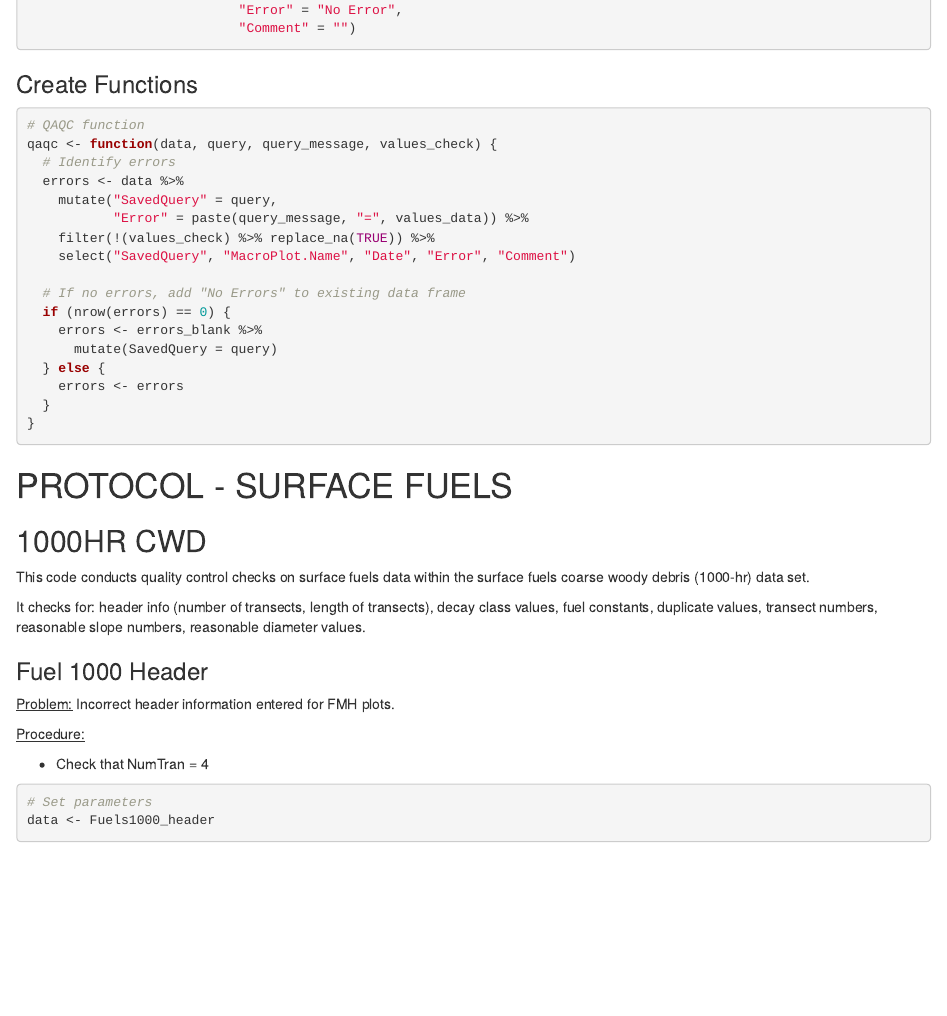
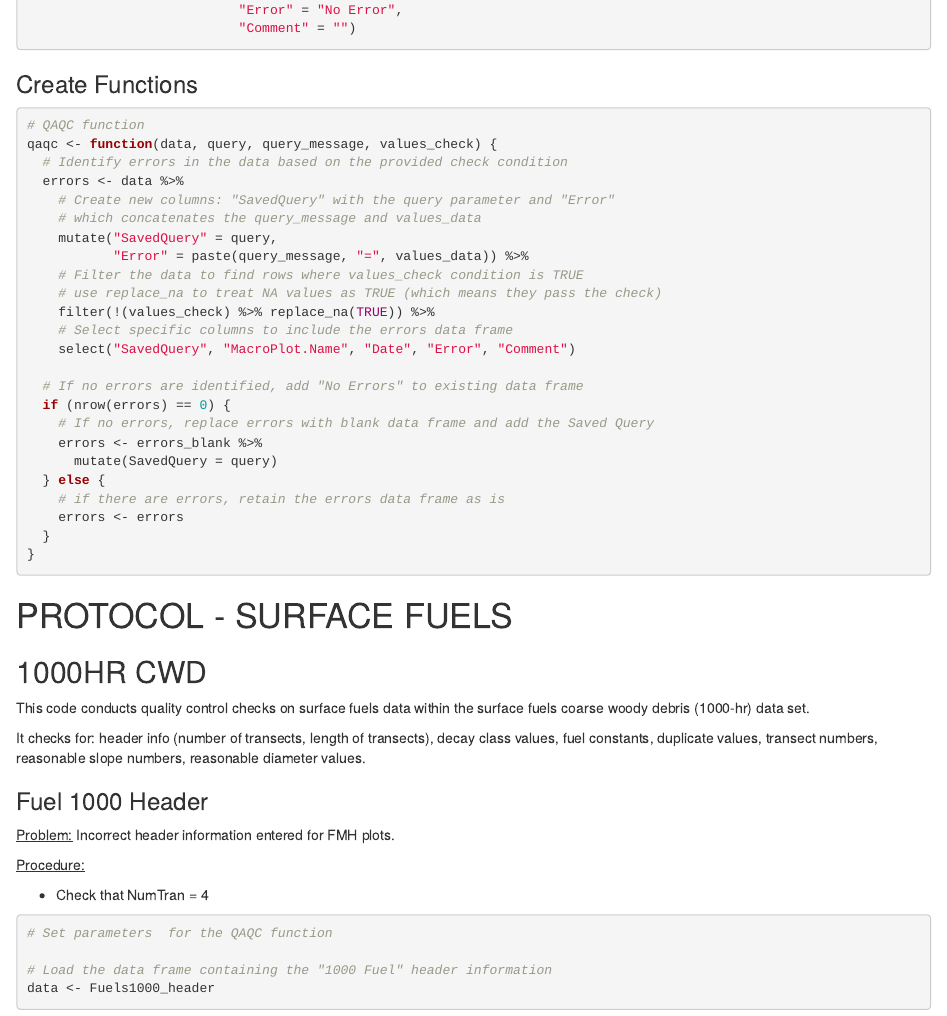
Before and after one commit to GRCA-Fire-Ecology/Workshop1_QAQC, an R Markdown document (scripts/QAQC_Fuels1000.Rmd): the page in a window 1100 px wide, from 1560 px down. Rendered offline with R 4.5, knitr and Pandoc, with nearby package versions; some code elsewhere in the file could not run offline.

Commit message:
Update QAQC_Fuels1000.Rmd
add Gabe's comments

````diff
--- a/scripts/QAQC_Fuels1000.Rmd
+++ b/scripts/QAQC_Fuels1000.Rmd
@@ -91,18 +91,25 @@ errors_blank <- data.frame("SavedQuery" = "",
 ```{r}
 # QAQC function
 qaqc <- function(data, query, query_message, values_check) {
-  # Identify errors
+  # Identify errors in the data based on the provided check condition
   errors <- data %>%
+    # Create new columns: "SavedQuery" with the query parameter and "Error"
+    # which concatenates the query_message and values_data
     mutate("SavedQuery" = query,
            "Error" = paste(query_message, "=", values_data)) %>%
+    # Filter the data to find rows where values_check condition is TRUE
+    # use replace_na to treat NA values as TRUE (which means they pass the check)
     filter(!(values_check) %>% replace_na(TRUE)) %>%
+    # Select specific columns to include the errors data frame
     select("SavedQuery", "MacroPlot.Name", "Date", "Error", "Comment")
 
-  # If no errors, add "No Errors" to existing data frame
+  # If no errors are identified, add "No Errors" to existing data frame
   if (nrow(errors) == 0) {
+    # If no errors, replace errors with blank data frame and add the Saved Query
     errors <- errors_blank %>%
       mutate(SavedQuery = query)
   } else {
+    # if there are errors, retain the errors data frame as is
     errors <- errors
   }
 }
@@ -125,5 +132,7 @@ It checks for: header info (number of transects, length of transects), decay cla
 -   Check that NumTran = 4
 
 ```{r}
-# Set parameters
+# Set parameters  for the QAQC function
+
+# Load the data frame containing the "1000 Fuel" header information
 data <- Fuels1000_header
````
Also changed, not shown: scripts/QAQC_Fuels1000.Rmd (7 more changed lines).
